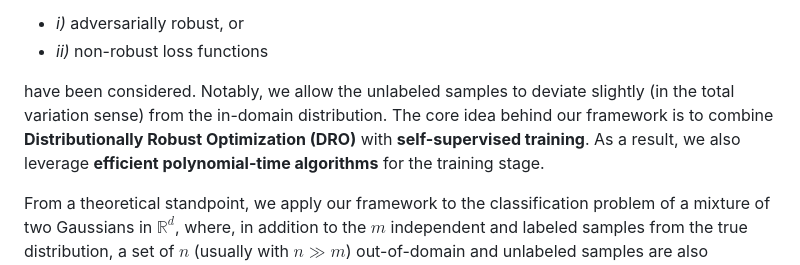
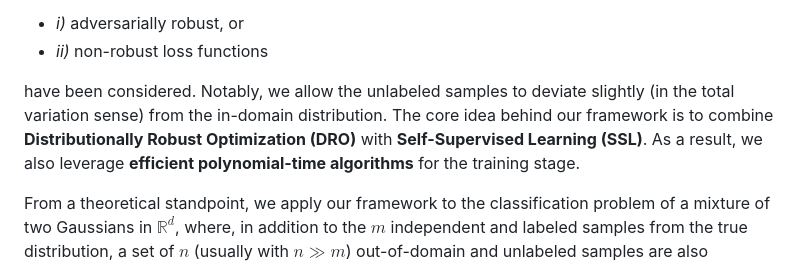
Before and after one commit to deepmancer/rss-training-iclr2024, a Markdown page: README.md, the part around the change. Rendered like a GitHub page; folded sections open.

```diff
--- a/README.md
+++ b/README.md
@@ -13,7 +13,7 @@ We propose a novel framework for incorporating unlabeled data into semi-supervis
 - *i)* adversarially robust, or
 - *ii)* non-robust loss functions
 
-have been considered. Notably, we allow the unlabeled samples to deviate slightly (in the total variation sense) from the in-domain distribution. The core idea behind our framework is to combine **Distributionally Robust Optimization (DRO)** with **self-supervised training**. As a result, we also leverage **efficient polynomial-time algorithms** for the training stage.
+have been considered. Notably, we allow the unlabeled samples to deviate slightly (in the total variation sense) from the in-domain distribution. The core idea behind our framework is to combine **Distributionally Robust Optimization (DRO)** with **Self-Supervised Learning (SSL)**. As a result, we also leverage **efficient polynomial-time algorithms** for the training stage.
 
 From a theoretical standpoint, we apply our framework to the classification problem of a mixture of two Gaussians in $\mathbb{R}^d$, where, in addition to the $m$ independent and labeled samples from the true distribution, a set of $n$ (usually with $n \gg m$) out-of-domain and unlabeled samples are also provided.
 
```
